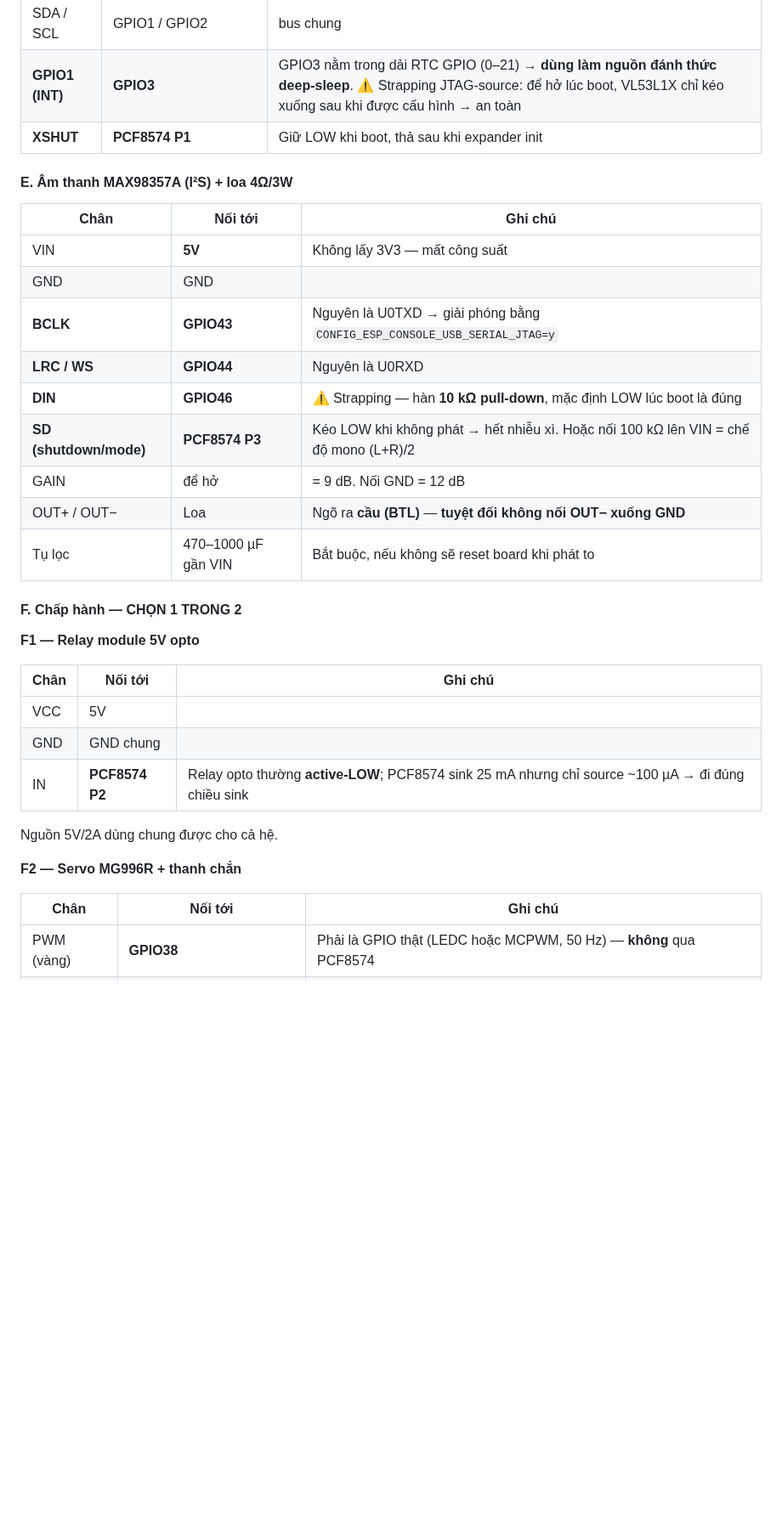
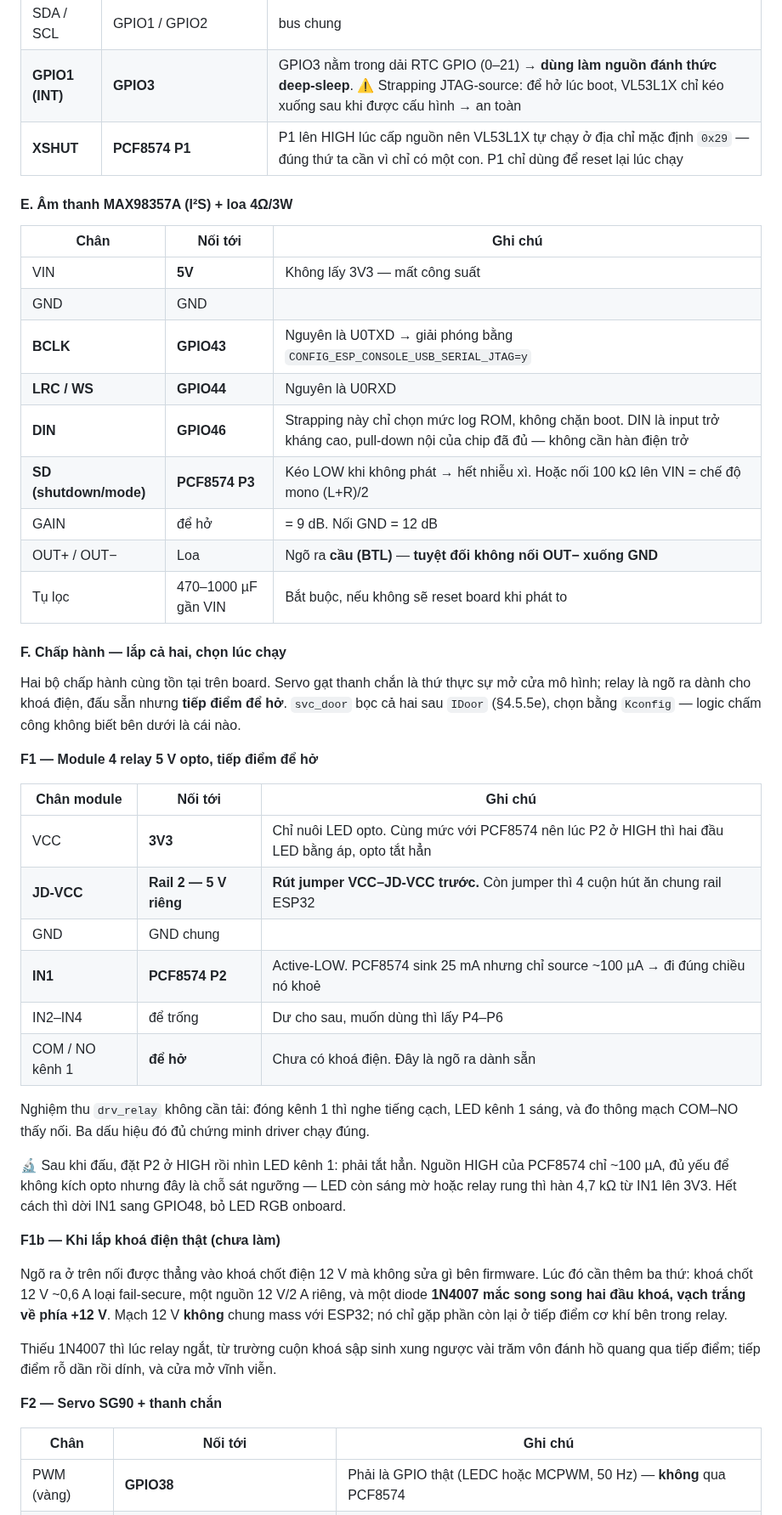
Before and after one commit to dovanviet04112004/esp32s3-face-attendance, a Markdown page: docs/KE_HOACH_face_attendance_esp32s3.md, the part around one of its changes. Shown at 85% size. GitHub-like rendering; blank space fills up the shorter version.

```diff
--- a/docs/KE_HOACH_face_attendance_esp32s3.md
+++ b/docs/KE_HOACH_face_attendance_esp32s3.md
@@ -231,7 +235,7 @@ Toàn bộ chain dính research-only ở ít nhất một mắt xích (dataset n
 | GND | GND | |
 | SDA / SCL | GPIO1 / GPIO2 | bus chung |
 | **GPIO1 (INT)** | **GPIO3** | GPIO3 nằm trong dải RTC GPIO (0–21) → **dùng làm nguồn đánh thức deep-sleep**. ⚠️ Strapping JTAG-source: để hở lúc boot, VL53L1X chỉ kéo xuống sau khi được cấu hình → an toàn |
-| **XSHUT** | **PCF8574 P1** | Giữ LOW khi boot, thả sau khi expander init |
+| **XSHUT** | **PCF8574 P1** | P1 lên HIGH lúc cấp nguồn nên VL53L1X tự chạy ở địa chỉ mặc định `0x29` — đúng thứ ta cần vì chỉ có một con. P1 chỉ dùng để reset lại lúc chạy |
 
 #### E. Âm thanh MAX98357A (I²S) + loa 4Ω/3W
 
@@ -241,26 +245,39 @@ Toàn bộ chain dính research-only ở ít nhất một mắt xích (dataset n
 | GND | GND | |
 | **BCLK** | **GPIO43** | Nguyên là U0TXD → giải phóng bằng `CONFIG_ESP_CONSOLE_USB_SERIAL_JTAG=y` |
 | **LRC / WS** | **GPIO44** | Nguyên là U0RXD |
-| **DIN** | **GPIO46** | ⚠️ Strapping — hàn **10 kΩ pull-down**, mặc định LOW lúc boot là đúng |
+| **DIN** | **GPIO46** | Strapping này chỉ chọn mức log ROM, không chặn boot. DIN là input trở kháng cao, pull-down nội của chip đã đủ — không cần hàn điện trở |
 | **SD (shutdown/mode)** | **PCF8574 P3** | Kéo LOW khi không phát → hết nhiễu xì. Hoặc nối 100 kΩ lên VIN = chế độ mono (L+R)/2 |
 | GAIN | để hở | = 9 dB. Nối GND = 12 dB |
 | OUT+ / OUT− | Loa | Ngõ ra **cầu (BTL)** — **tuyệt đối không nối OUT− xuống GND** |
 | Tụ lọc | 470–1000 µF gần VIN | Bắt buộc, nếu không sẽ reset board khi phát to |
 
-#### F. Chấp hành — CHỌN 1 TRONG 2
-
-**F1 — Relay module 5V opto**
+#### F. Chấp hành — lắp cả hai, chọn lúc chạy
+
+Hai bộ chấp hành cùng tồn tại trên board. Servo gạt thanh chắn là thứ thực sự mở cửa mô hình; relay là ngõ ra dành cho khoá điện, đấu sẵn nhưng **tiếp điểm để hở**. `svc_door` bọc cả hai sau `IDoor` (§4.5.5e), chọn bằng `Kconfig` — logic chấm công không biết bên dưới là cái nào.
+
+**F1 — Module 4 relay 5 V opto, tiếp điểm để hở**
+
+| Chân module | Nối tới | Ghi chú |
+|---|---|---|
+| VCC | **3V3** | Chỉ nuôi LED opto. Cùng mức với PCF8574 nên lúc P2 ở HIGH thì hai đầu LED bằng áp, opto tắt hẳn |
+| **JD-VCC** | **Rail 2 — 5 V riêng** | **Rút jumper VCC–JD-VCC trước.** Còn jumper thì 4 cuộn hút ăn chung rail ESP32 |
+| GND | GND chung | |
+| **IN1** | **PCF8574 P2** | Active-LOW. PCF8574 sink 25 mA nhưng chỉ source ~100 µA → đi đúng chiều nó khoẻ |
+| IN2–IN4 | để trống | Dư cho sau, muốn dùng thì lấy P4–P6 |
+| COM / NO kênh 1 | **để hở** | Chưa có khoá điện. Đây là ngõ ra dành sẵn |
+
+Nghiệm thu `drv_relay` không cần tải: đóng kênh 1 thì nghe tiếng cạch, LED kênh 1 sáng, và đo thông mạch COM–NO thấy nối. Ba dấu hiệu đó đủ chứng minh driver chạy đúng.
+
+🔬 Sau khi đấu, đặt P2 ở HIGH rồi nhìn LED kênh 1: phải tắt hẳn. Nguồn HIGH của PCF8574 chỉ ~100 µA, đủ yếu để không kích opto nhưng đây là chỗ sát ngưỡng — LED còn sáng mờ hoặc relay rung thì hàn 4,7 kΩ từ IN1 lên 3V3. Hết cách thì dời IN1 sang GPIO48, bỏ LED RGB onboard.
+
+**F1b — Khi lắp khoá điện thật (chưa làm)**
+
+Ngõ ra ở trên nối được thẳng vào khoá chốt điện 12 V mà không sửa gì bên firmware. Lúc đó cần thêm ba thứ: khoá chốt 12 V ~0,6 A loại fail-secure, một nguồn 12 V/2 A riêng, và một diode **1N4007 mắc song song hai đầu khoá, vạch trắng về phía +12 V**. Mạch 12 V **không** chung mass với ESP32; nó chỉ gặp phần còn lại ở tiếp điểm cơ khí bên trong relay.
+
+Thiếu 1N4007 thì lúc relay ngắt, từ trường cuộn khoá sập sinh xung ngược vài trăm vôn đánh hồ quang qua tiếp điểm; tiếp điểm rỗ dần rồi dính, và cửa mở vĩnh viễn.
+
+**F2 — Servo SG90 + thanh chắn**
 
 | Chân | Nối tới | Ghi chú |
 |---|---|---|
-| VCC | 5V | |
-| GND | GND chung | |
-| IN | **PCF8574 P2** | Relay opto thường **active-LOW**; PCF8574 sink 25 mA nhưng chỉ source ~100 µA → đi đúng chiều sink |
-
-Nguồn 5V/2A dùng chung được cho cả hệ.
-
-**F2 — Servo MG996R + thanh chắn**
-
-| Chân | Nối tới | Ghi chú |
-|---|---|---|
 | PWM (vàng) | **GPIO38** | Phải là GPIO thật (LEDC hoặc MCPWM, 50 Hz) — **không** qua PCF8574 |
```
Also changed, not shown: other parts of docs/KE_HOACH_face_attendance_esp32s3.md (+43 -22 lines), docs/TASKS.md (+2 -2 lines).
